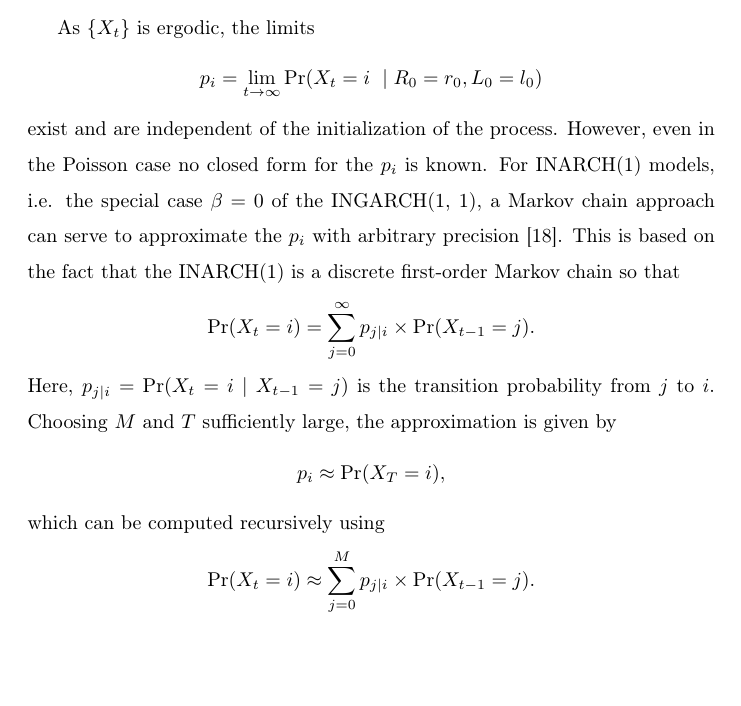
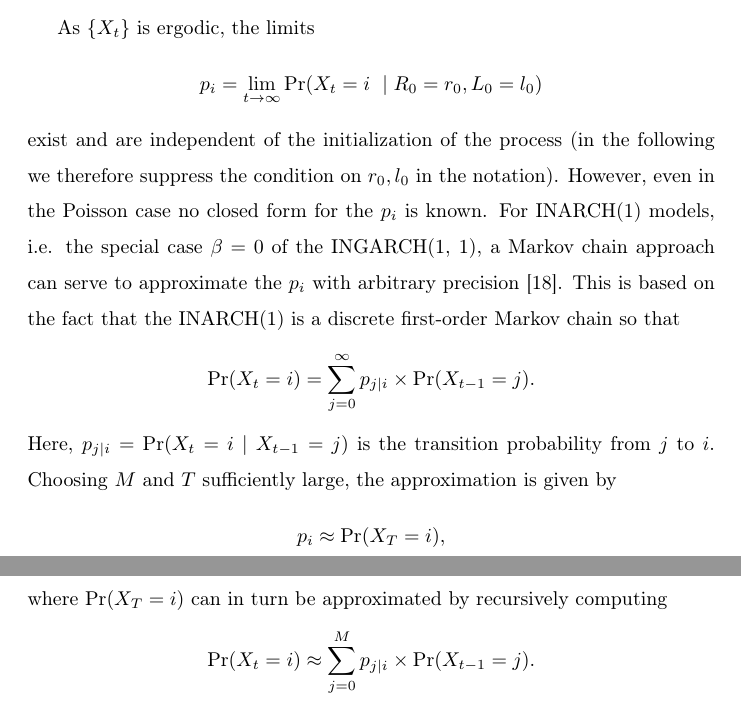
Before and after one commit to jbracher/ginarma, a LaTeX paper (Draft/Reformulation_INGARCH.tex): part of page 7 of 11 before the commit and two parts of pages 7 and 8 of 11 after it, the two joined at a grey line, cut so that both start at the same text, the shorter picture padded with empty space. Compiled offline with pdfLaTeX.

Commit message:
Minor changes.

```diff
--- a/Draft/Reformulation_INGARCH.tex
+++ b/Draft/Reformulation_INGARCH.tex
@@ -198,7 +198,7 @@ As $\{X_t\}$ is ergodic, the limits
 $$
 p_i = \lim_{t \rightarrow \infty} \text{Pr}(X_t = i \ \mid R_0 = r_0, L_0 = l_0)
 $$
-exist and are independent of the initialization of the process. However, even in the Poisson case no closed form for the $p_i$ is known. For INARCH(1) models, i.e. the special case $\beta = 0$ of the INGARCH(1, 1), a Markov chain approach can serve to approximate the $p_i$ with arbitrary precision \cite{Weiss2010}. This is based on the fact that the INARCH(1) is a discrete first-order Markov chain so that
+exist and are independent of the initialization of the process (in the following we therefore suppress the condition on $r_0, l_0$ in the notation). However, even in the Poisson case no closed form for the $p_i$ is known. For INARCH(1) models, i.e. the special case $\beta = 0$ of the INGARCH(1, 1), a Markov chain approach can serve to approximate the $p_i$ with arbitrary precision \cite{Weiss2010}. This is based on the fact that the INARCH(1) is a discrete first-order Markov chain so that
 $$
 \text{Pr}(X_t = i) = \sum_{j = 0}^\infty p_{j|i} \times \text{Pr}(X_{t - 1} = j).
 $$
@@ -206,7 +206,7 @@ Here, $p_{j|i} = \text{Pr}(X_t = i \ | \ X_{t - 1} = j) $ is the transition prob
 $$
 p_i \approx \text{Pr}(X_T = i),
 $$
-which can be computed recursively using
+where $\text{Pr}(X_T = i)$ can in turn be approximated by recursively computing
 $$
 \text{Pr}(X_t = i) \approx \sum_{j = 0}^M p_{j|i} \times \text{Pr}(X_{t - 1} = j).
 $$
```
Also changed, not shown: Draft/Reformulation_INGARCH.tex (2 more changed lines).
